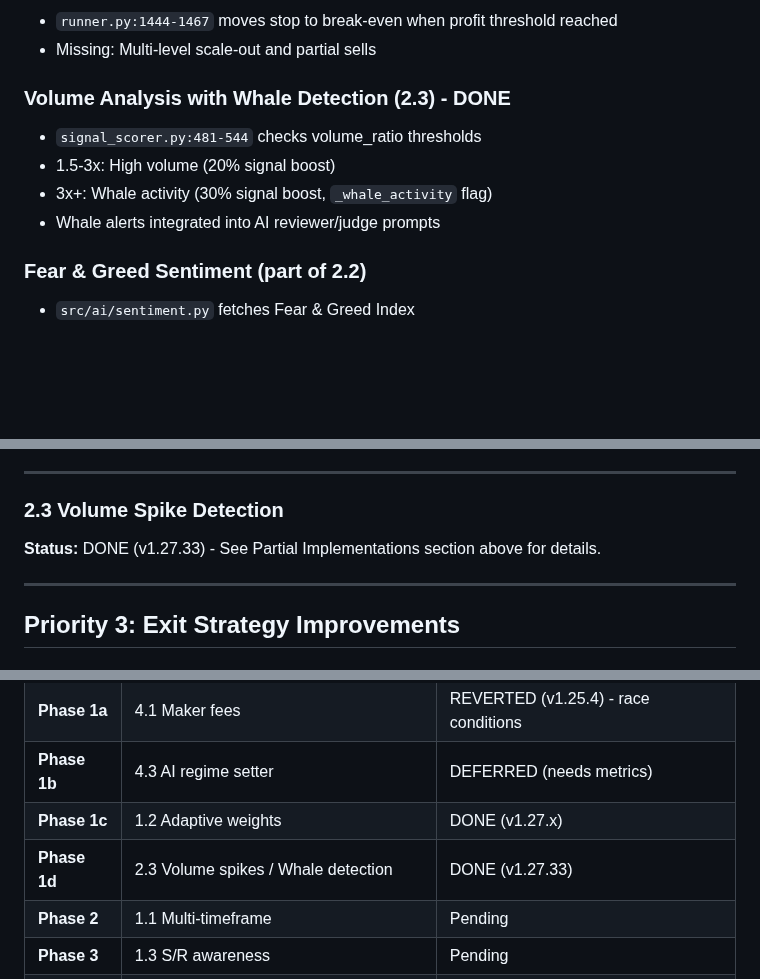
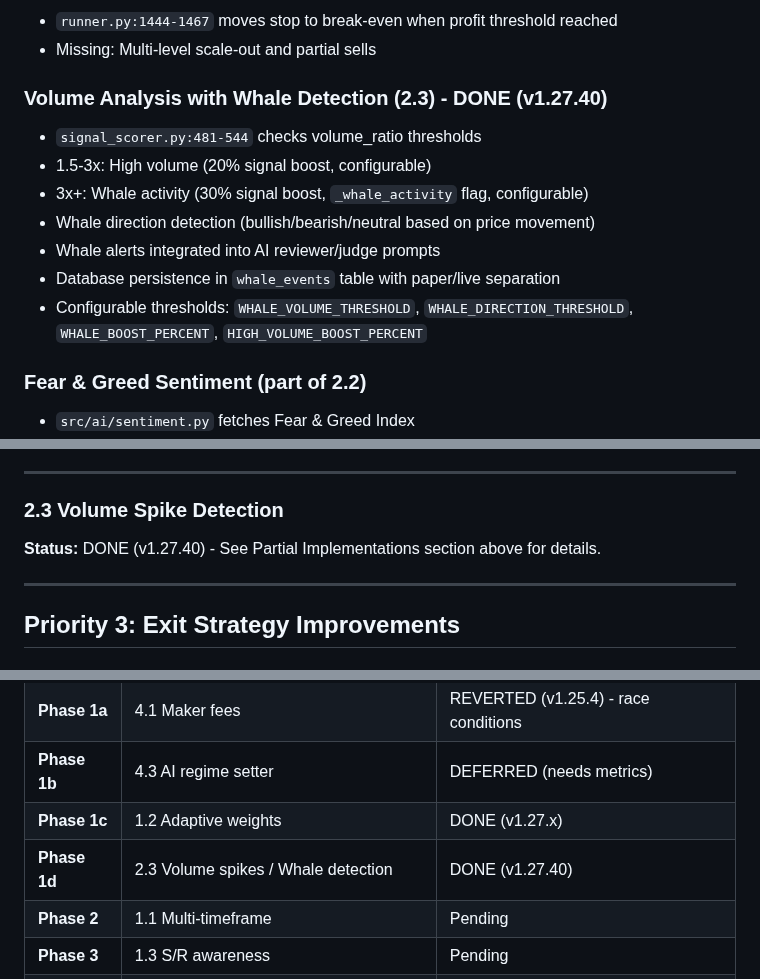
Before and after one commit to Byte-Ventures/claude-trader, a Markdown page: docs/PERFORMANCE_ROADMAP.md, 3 parts joined by grey strips. Rendered like a GitHub page; blank space fills up the shorter version.

Commit message:
Update PERFORMANCE_ROADMAP.md for whale detection v1.27.40
- Update version references from v1.27.33 to v1.27.40
- Add whale direction detection details
- Add database persistence info
- Add configurable threshold parameters

🤖 Generated with [Claude Code](https://claude.com/claude-code)

Co-Authored-By: Claude Opus 4.5 <noreply@anthropic.com>

```diff
--- a/docs/PERFORMANCE_ROADMAP.md
+++ b/docs/PERFORMANCE_ROADMAP.md
@@ -62,11 +62,14 @@ AI-driven weight profile selection that adapts indicator weights to market condi
 - `runner.py:1444-1467` moves stop to break-even when profit threshold reached
 - Missing: Multi-level scale-out and partial sells
 
-### Volume Analysis with Whale Detection (2.3) - DONE
+### Volume Analysis with Whale Detection (2.3) - DONE (v1.27.40)
 - `signal_scorer.py:481-544` checks volume_ratio thresholds
-- 1.5-3x: High volume (20% signal boost)
-- 3x+: Whale activity (30% signal boost, `_whale_activity` flag)
+- 1.5-3x: High volume (20% signal boost, configurable)
+- 3x+: Whale activity (30% signal boost, `_whale_activity` flag, configurable)
+- Whale direction detection (bullish/bearish/neutral based on price movement)
 - Whale alerts integrated into AI reviewer/judge prompts
+- Database persistence in `whale_events` table with paper/live separation
+- Configurable thresholds: `WHALE_VOLUME_THRESHOLD`, `WHALE_DIRECTION_THRESHOLD`, `WHALE_BOOST_PERCENT`, `HIGH_VOLUME_BOOST_PERCENT`
 
 ### Fear & Greed Sentiment (part of 2.2)
 - `src/ai/sentiment.py` fetches Fear & Greed Index
@@ -277,7 +280,7 @@ if funding_rate > 0.001:  # 0.1%
 
 ### 2.3 Volume Spike Detection
 
-**Status:** DONE (v1.27.33) - See Partial Implementations section above for details.
+**Status:** DONE (v1.27.40) - See Partial Implementations section above for details.
 
 ---
 
@@ -433,7 +436,7 @@ elif self._ai_strategy_mode == "wait":
 | **Phase 1a** | 4.1 Maker fees | REVERTED (v1.25.4) - race conditions |
 | **Phase 1b** | 4.3 AI regime setter | DEFERRED (needs metrics) |
 | **Phase 1c** | 1.2 Adaptive weights | DONE (v1.27.x) |
-| **Phase 1d** | 2.3 Volume spikes / Whale detection | DONE (v1.27.33) |
+| **Phase 1d** | 2.3 Volume spikes / Whale detection | DONE (v1.27.40) |
 | **Phase 2** | 1.1 Multi-timeframe | Pending |
 | **Phase 3** | 1.3 S/R awareness | Pending |
 | **Phase 4** | 3.1 Scale-out exits, 2.1 Divergence | Pending |
```
Also changed, not shown: other parts of docs/PERFORMANCE_ROADMAP.md (+1 -1 lines).
